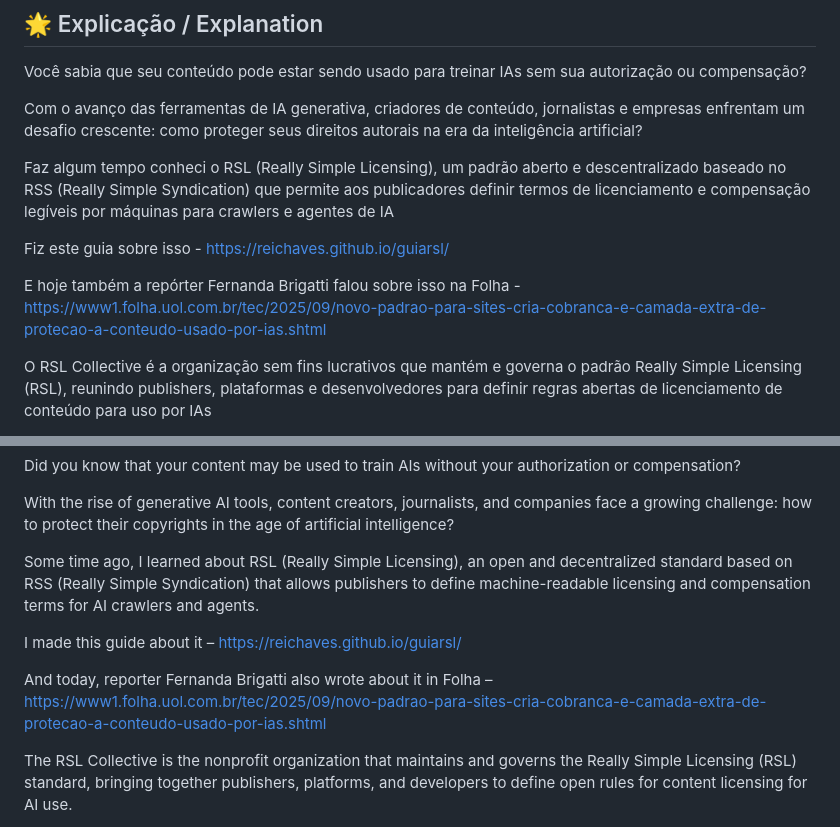
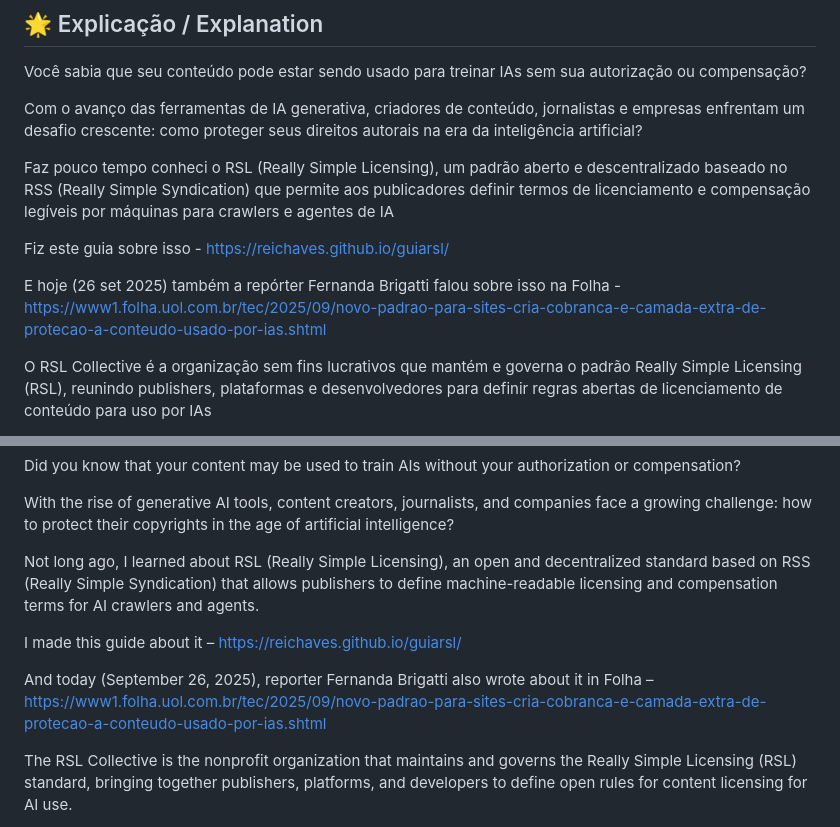
Before and after one commit to reichaves/guiarsl, a Markdown page: README.md, 2 parts joined by grey strips. Rendered like a GitHub page.

```diff
--- a/README.md
+++ b/README.md
@@ -14,11 +14,11 @@ Você sabia que seu conteúdo pode estar sendo usado para treinar IAs sem sua au
 
 Com o avanço das ferramentas de IA generativa, criadores de conteúdo, jornalistas e empresas enfrentam um desafio crescente: como proteger seus direitos autorais na era da inteligência artificial?
 
-Faz algum tempo conheci o RSL (Really Simple Licensing), um padrão aberto e descentralizado baseado no RSS (Really Simple Syndication) que permite aos publicadores definir termos de licenciamento e compensação legíveis por máquinas para crawlers e agentes de IA
+Faz pouco tempo conheci o RSL (Really Simple Licensing), um padrão aberto e descentralizado baseado no RSS (Really Simple Syndication) que permite aos publicadores definir termos de licenciamento e compensação legíveis por máquinas para crawlers e agentes de IA
 
 Fiz este guia sobre isso - [https://reichaves.github.io/guiarsl/](https://reichaves.github.io/guiarsl/)
 
-E hoje também a repórter Fernanda Brigatti falou sobre isso na Folha - [https://www1.folha.uol.com.br/tec/2025/09/novo-padrao-para-sites-cria-cobranca-e-camada-extra-de-protecao-a-conteudo-usado-por-ias.shtml](https://www1.folha.uol.com.br/tec/2025/09/novo-padrao-para-sites-cria-cobranca-e-camada-extra-de-protecao-a-conteudo-usado-por-ias.shtml)
+E hoje (26 set 2025) também a repórter Fernanda Brigatti falou sobre isso na Folha - [https://www1.folha.uol.com.br/tec/2025/09/novo-padrao-para-sites-cria-cobranca-e-camada-extra-de-protecao-a-conteudo-usado-por-ias.shtml](https://www1.folha.uol.com.br/tec/2025/09/novo-padrao-para-sites-cria-cobranca-e-camada-extra-de-protecao-a-conteudo-usado-por-ias.shtml)
 
 O RSL Collective é a organização sem fins lucrativos que mantém e governa o padrão Really Simple Licensing (RSL), reunindo publishers, plataformas e desenvolvedores para definir regras abertas de licenciamento de conteúdo para uso por IAs
 
@@ -31,11 +31,11 @@ Did you know that your content may be used to train AIs without your authorizati
 
 With the rise of generative AI tools, content creators, journalists, and companies face a growing challenge: how to protect their copyrights in the age of artificial intelligence?
 
-Some time ago, I learned about RSL (Really Simple Licensing), an open and decentralized standard based on RSS (Really Simple Syndication) that allows publishers to define machine-readable licensing and compensation terms for AI crawlers and agents.
+Not long ago, I learned about RSL (Really Simple Licensing), an open and decentralized standard based on RSS (Really Simple Syndication) that allows publishers to define machine-readable licensing and compensation terms for AI crawlers and agents.
 
 I made this guide about it – [https://reichaves.github.io/guiarsl/](https://reichaves.github.io/guiarsl/)
 
-And today, reporter Fernanda Brigatti also wrote about it in Folha – [https://www1.folha.uol.com.br/tec/2025/09/novo-padrao-para-sites-cria-cobranca-e-camada-extra-de-protecao-a-conteudo-usado-por-ias.shtml](https://www1.folha.uol.com.br/tec/2025/09/novo-padrao-para-sites-cria-cobranca-e-camada-extra-de-protecao-a-conteudo-usado-por-ias.shtml)
+And today (September 26, 2025), reporter Fernanda Brigatti also wrote about it in Folha – [https://www1.folha.uol.com.br/tec/2025/09/novo-padrao-para-sites-cria-cobranca-e-camada-extra-de-protecao-a-conteudo-usado-por-ias.shtml](https://www1.folha.uol.com.br/tec/2025/09/novo-padrao-para-sites-cria-cobranca-e-camada-extra-de-protecao-a-conteudo-usado-por-ias.shtml)
 
 The RSL Collective is the nonprofit organization that maintains and governs the Really Simple Licensing (RSL) standard, bringing together publishers, platforms, and developers to define open rules for content licensing for AI use.
 
```
